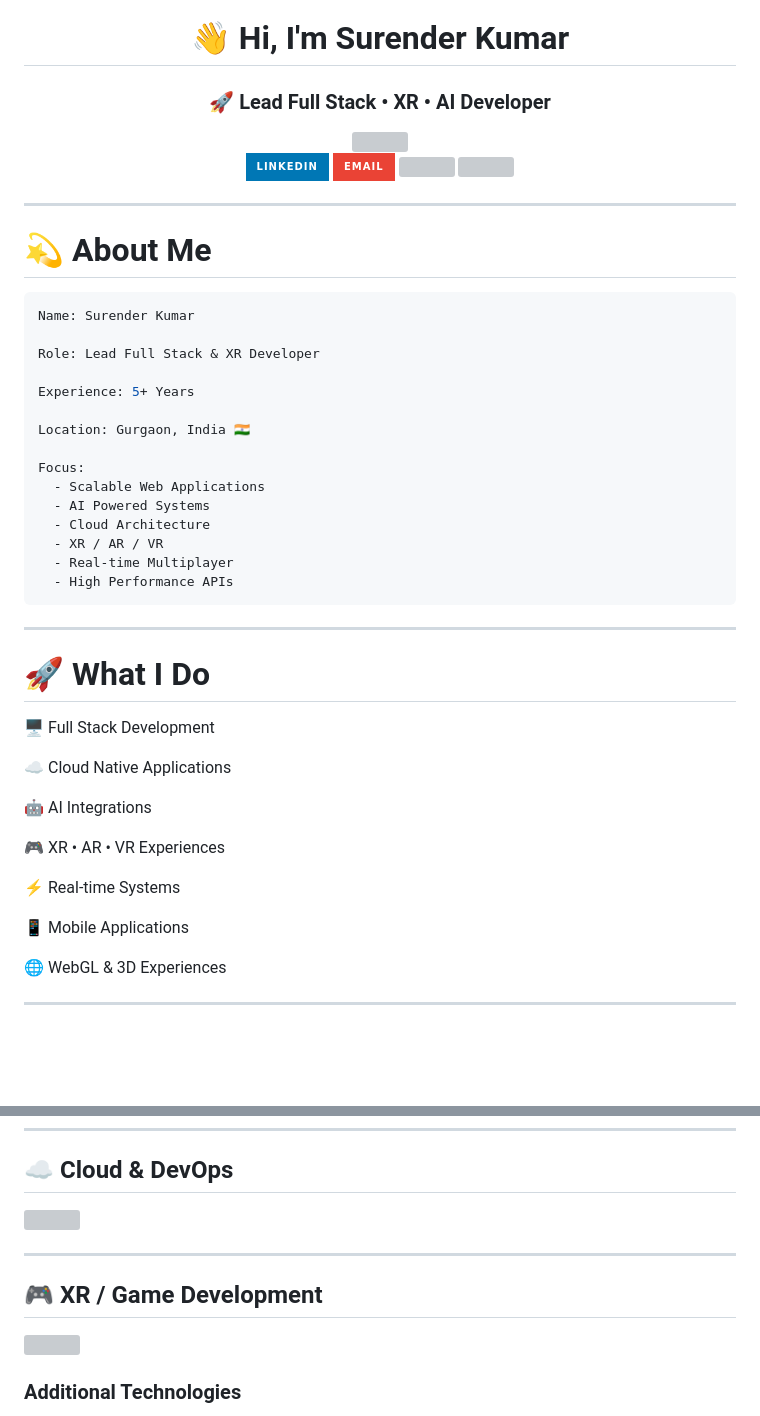
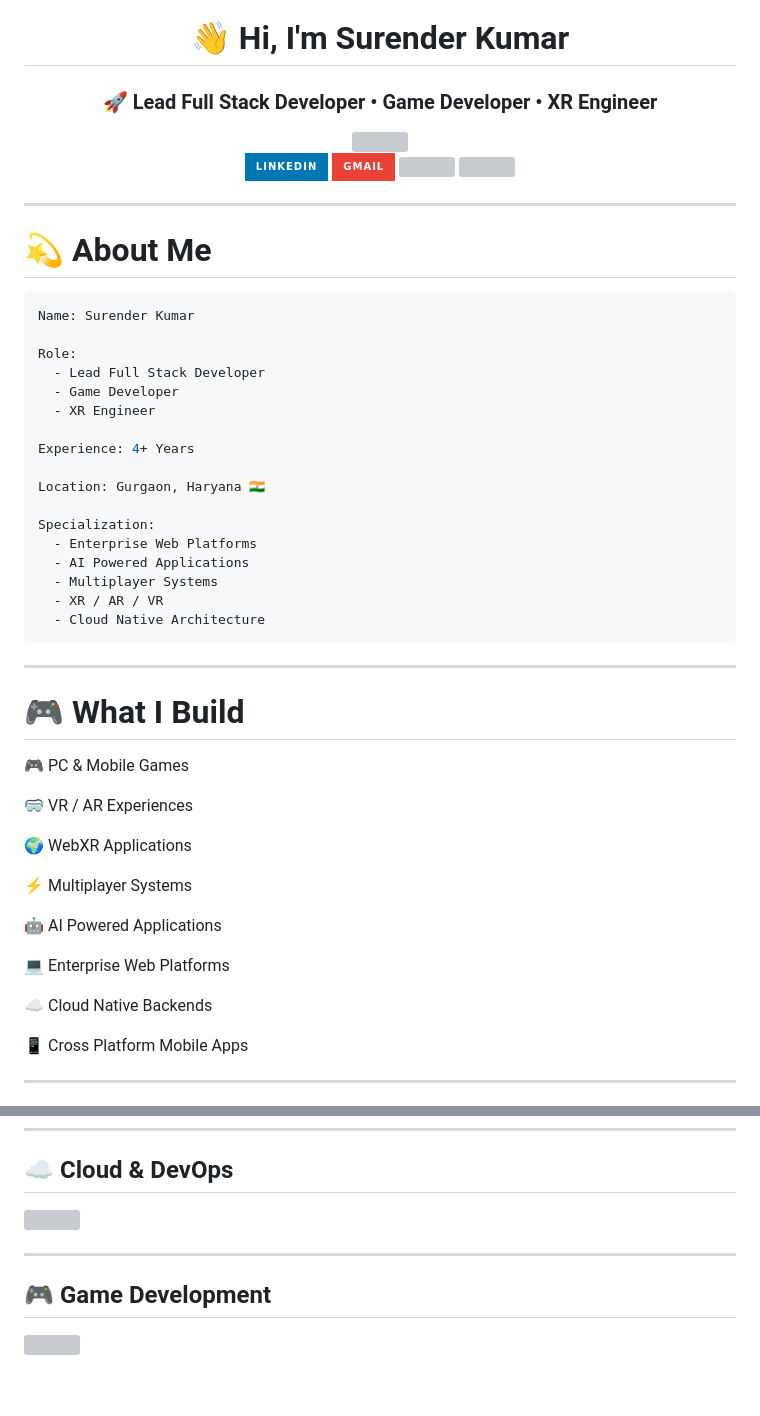
Before and after one commit to surenderkumarrajput/surenderkumarrajput, a Markdown page: README.md, 2 parts joined by grey strips. GitHub-like rendering; badges without logos; blank space fills up the shorter version; grey boxes are pictures that could not be loaded.

Commit message:
Update : Readme

````diff
--- a/README.md
+++ b/README.md
@@ -2,5 +2,5 @@
 
 # 👋 Hi, I'm Surender Kumar
 
-### 🚀 Lead Full Stack • XR • AI Developer
+### 🚀 Lead Full Stack Developer • Game Developer • XR Engineer
 
@@ -8,16 +8,16 @@
 
 <p>
 
-<a href="https://www.linkedin.com/in/surender-kumar-0884541a2/">
-<img src="https://img.shields.io/badge/LinkedIn-0077B5?style=for-the-badge&logo=linkedin"/>
+<a href="https://www.linkedin.com/in/surender-kumar-0884541a2">
+<img src="https://img.shields.io/badge/LinkedIn-0077B5?style=for-the-badge&logo=linkedin&logoColor=white"/>
 </a>
 
 <a href="mailto:surenderkumar2000kumar@gmail.com">
-<img src="https://img.shields.io/badge/Email-EA4335?style=for-the-badge&logo=gmail&logoColor=white"/>
+<img src="https://img.shields.io/badge/Gmail-EA4335?style=for-the-badge&logo=gmail&logoColor=white"/>
 </a>
 
 <a href="https://github.com/surenderkumarrajput">
-<img src="https://img.shields.io/github/followers/surenderkumarrajput?style=for-the-badge"/>
+<img src="https://img.shields.io/github/followers/surenderkumarrajput?style=for-the-badge&label=Followers"/>
 </a>
 
 <img src="https://komarev.com/ghpvc/?username=surenderkumarrajput&style=for-the-badge&color=blue"/>
@@ -33,38 +33,42 @@
 ```yaml
 Name: Surender Kumar
 
-Role: Lead Full Stack & XR Developer
+Role:
+  - Lead Full Stack Developer
+  - Game Developer
+  - XR Engineer
 
-Experience: 5+ Years
+Experience: 4+ Years
 
-Location: Gurgaon, India 🇮🇳
+Location: Gurgaon, Haryana 🇮🇳
 
-Focus:
-  - Scalable Web Applications
-  - AI Powered Systems
-  - Cloud Architecture
+Specialization:
+  - Enterprise Web Platforms
+  - AI Powered Applications
+  - Multiplayer Systems
   - XR / AR / VR
-  - Real-time Multiplayer
-  - High Performance APIs
+  - Cloud Native Architecture
 ```
 
 ---
 
-# 🚀 What I Do
+# 🎮 What I Build
 
-🖥 Full Stack Development
+🎮 PC & Mobile Games
 
-☁ Cloud Native Applications
+🥽 VR / AR Experiences
 
-🤖 AI Integrations
+🌍 WebXR Applications
 
-🎮 XR • AR • VR Experiences
+⚡ Multiplayer Systems
 
-⚡ Real-time Systems
+🤖 AI Powered Applications
 
-📱 Mobile Applications
+💻 Enterprise Web Platforms
 
-🌐 WebGL & 3D Experiences
+☁ Cloud Native Backends
+
+📱 Cross Platform Mobile Apps
 
 ---
 
@@ -100,7 +124,7 @@ Focus:
 
 ---
 
-## 🎮 XR / Game Development
+## 🎮 Game Development
 
 <p>
 
@@ -108,5 +132,5 @@ Focus:
 
 </p>
 
-### Additional Technologies
+<p>
 
````
Also changed, not shown: other parts of README.md (+74 -169 lines).
